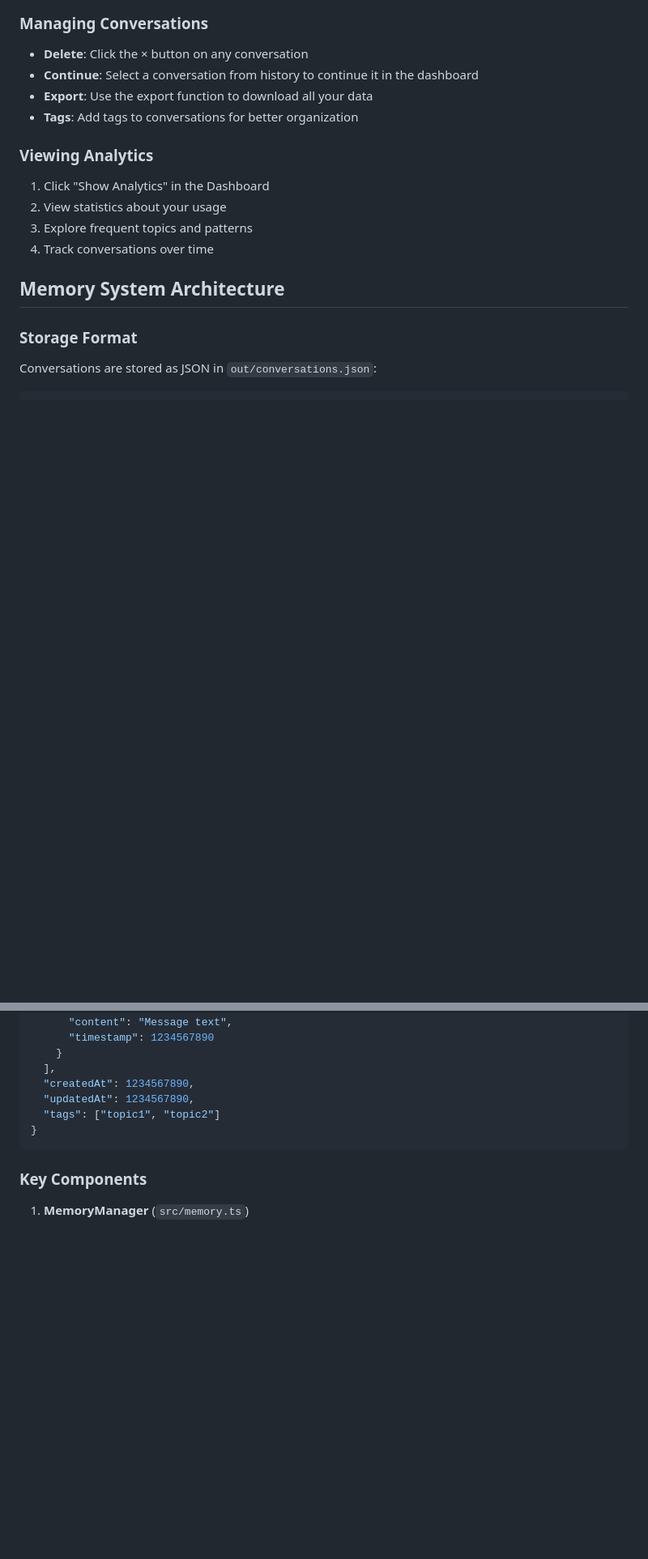
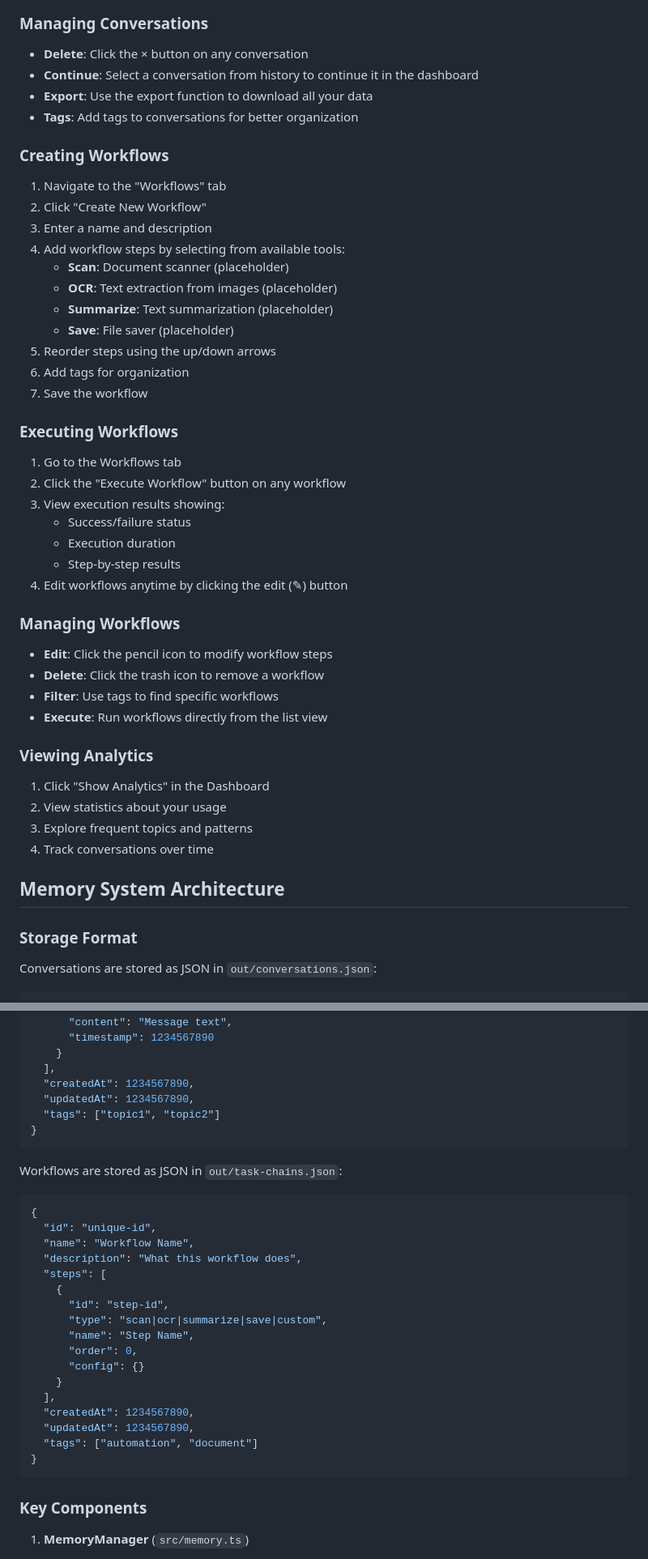
Before and after one commit to vand1290/DeskAI, a Markdown page: README.md, 2 parts joined by grey strips. Shown at 81% size. Rendered like a GitHub page; blank space fills up the shorter version.

````diff
--- a/README.md
+++ b/README.md
@@ -107,6 +120,37 @@ DeskAI/
 - **Continue**: Select a conversation from history to continue it in the dashboard
 - **Export**: Use the export function to download all your data
 - **Tags**: Add tags to conversations for better organization
+
+### Creating Workflows
+
+1. Navigate to the "Workflows" tab
+2. Click "Create New Workflow"
+3. Enter a name and description
+4. Add workflow steps by selecting from available tools:
+   - **Scan**: Document scanner (placeholder)
+   - **OCR**: Text extraction from images (placeholder)
+   - **Summarize**: Text summarization (placeholder)
+   - **Save**: File saver (placeholder)
+5. Reorder steps using the up/down arrows
+6. Add tags for organization
+7. Save the workflow
+
+### Executing Workflows
+
+1. Go to the Workflows tab
+2. Click the "Execute Workflow" button on any workflow
+3. View execution results showing:
+   - Success/failure status
+   - Execution duration
+   - Step-by-step results
+4. Edit workflows anytime by clicking the edit (✎) button
+
+### Managing Workflows
+
+- **Edit**: Click the pencil icon to modify workflow steps
+- **Delete**: Click the trash icon to remove a workflow
+- **Filter**: Use tags to find specific workflows
+- **Execute**: Run workflows directly from the list view
 
 ### Viewing Analytics
 
@@ -139,6 +183,28 @@ Conversations are stored as JSON in `out/conversations.json`:
 }
 ```
 
+Workflows are stored as JSON in `out/task-chains.json`:
+
+```json
+{
+  "id": "unique-id",
+  "name": "Workflow Name",
+  "description": "What this workflow does",
+  "steps": [
+    {
+      "id": "step-id",
+      "type": "scan|ocr|summarize|save|custom",
+      "name": "Step Name",
+      "order": 0,
+      "config": {}
+    }
+  ],
+  "createdAt": 1234567890,
+  "updatedAt": 1234567890,
+  "tags": ["automation", "document"]
+}
+```
+
 ### Key Components
 
 1. **MemoryManager** (`src/memory.ts`)
````
Also changed, not shown: other parts of README.md (+106 -5 lines).
